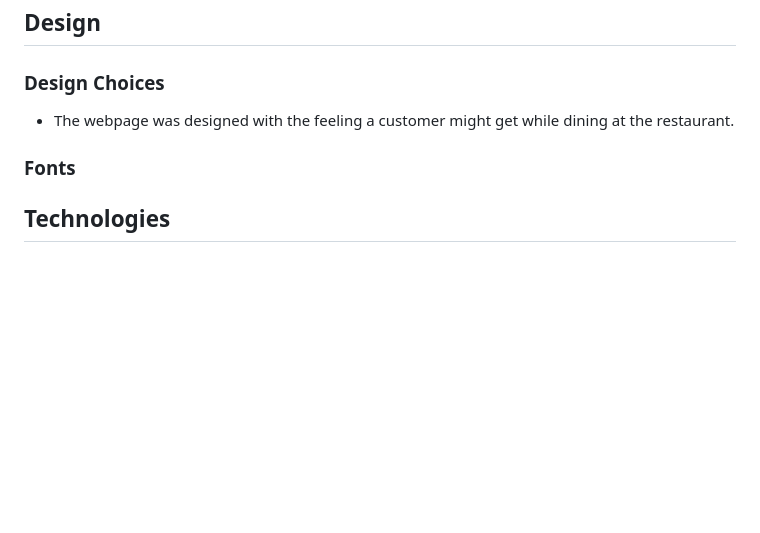
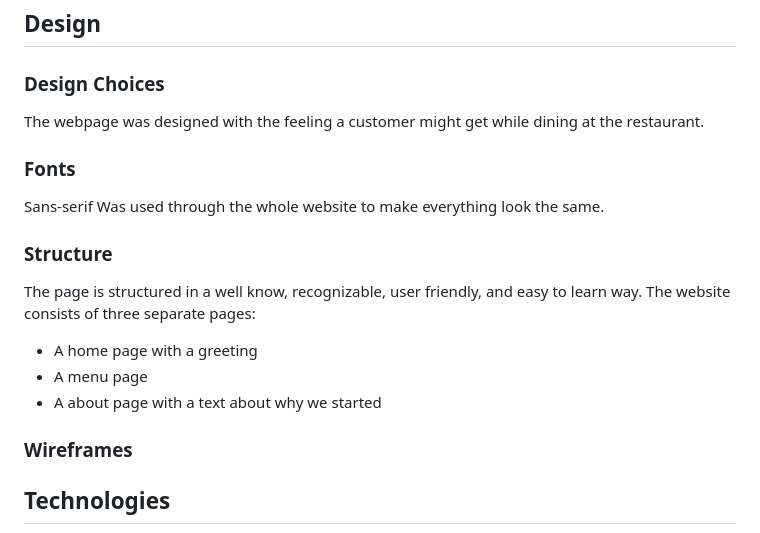
Before and after one commit to DanielE-J/Pancake-palace, a Markdown page: README.md, the part around the change. Drawn GitHub-style; blank space fills up the shorter version.

```diff
--- a/README.md
+++ b/README.md
@@ -130,10 +130,22 @@ For tablet, desktops and laptops
 ## Design
 
 ### Design Choices
-* The webpage was designed with the feeling a customer might get while dining at the restaurant.
+
+The webpage was designed with the feeling a customer might get while dining at the restaurant.
 
 ### Fonts
 
+Sans-serif Was used through the whole website to make everything look the same.
+
+### Structure
+
+The page is structured in a well know, recognizable, user friendly, and easy to learn way.
+The website consists of three separate pages:
+* A home page with a greeting
+* A menu page
+* A about page with a text about why we started
+
+### Wireframes
 
 
 ## Technologies
```
